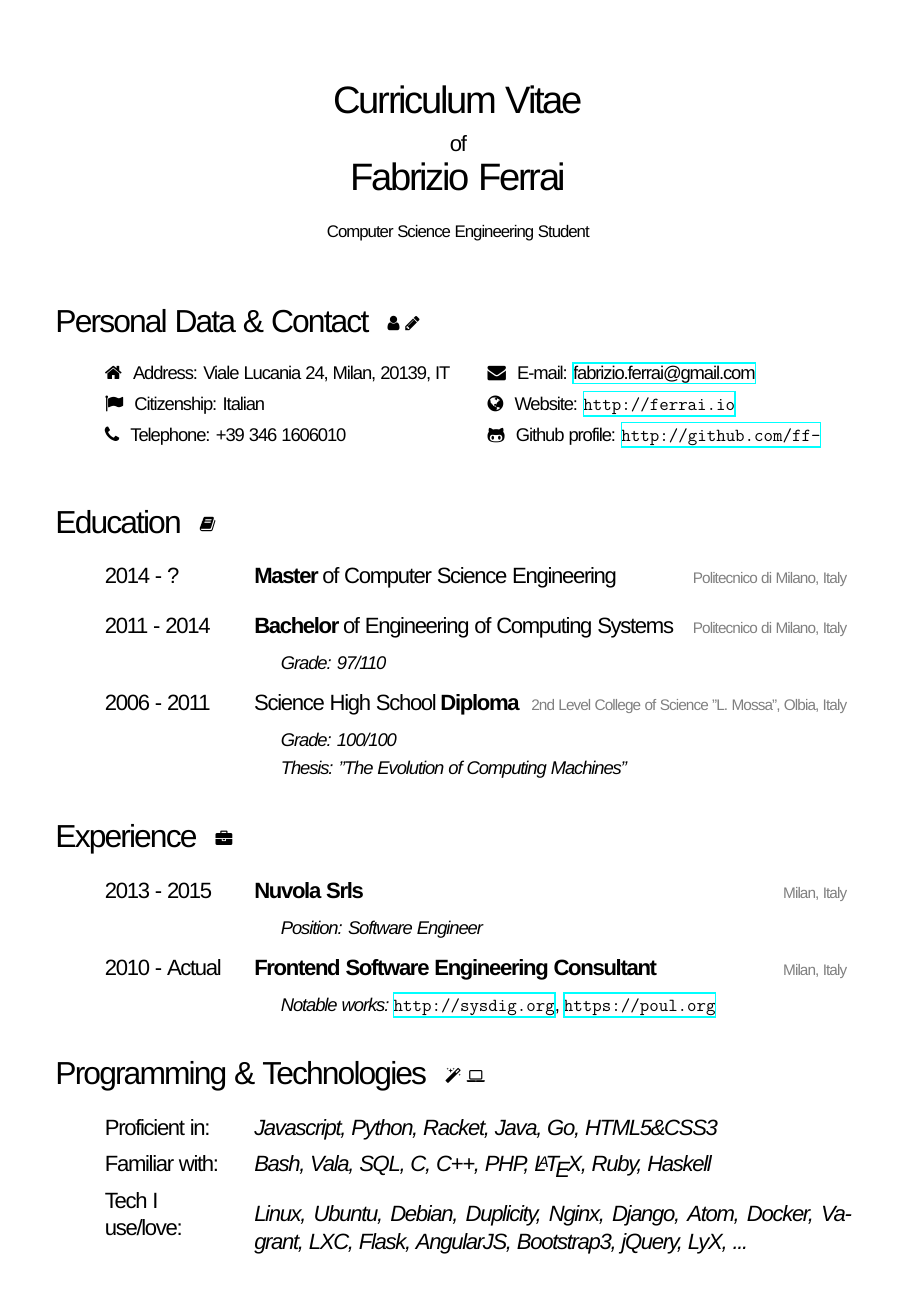
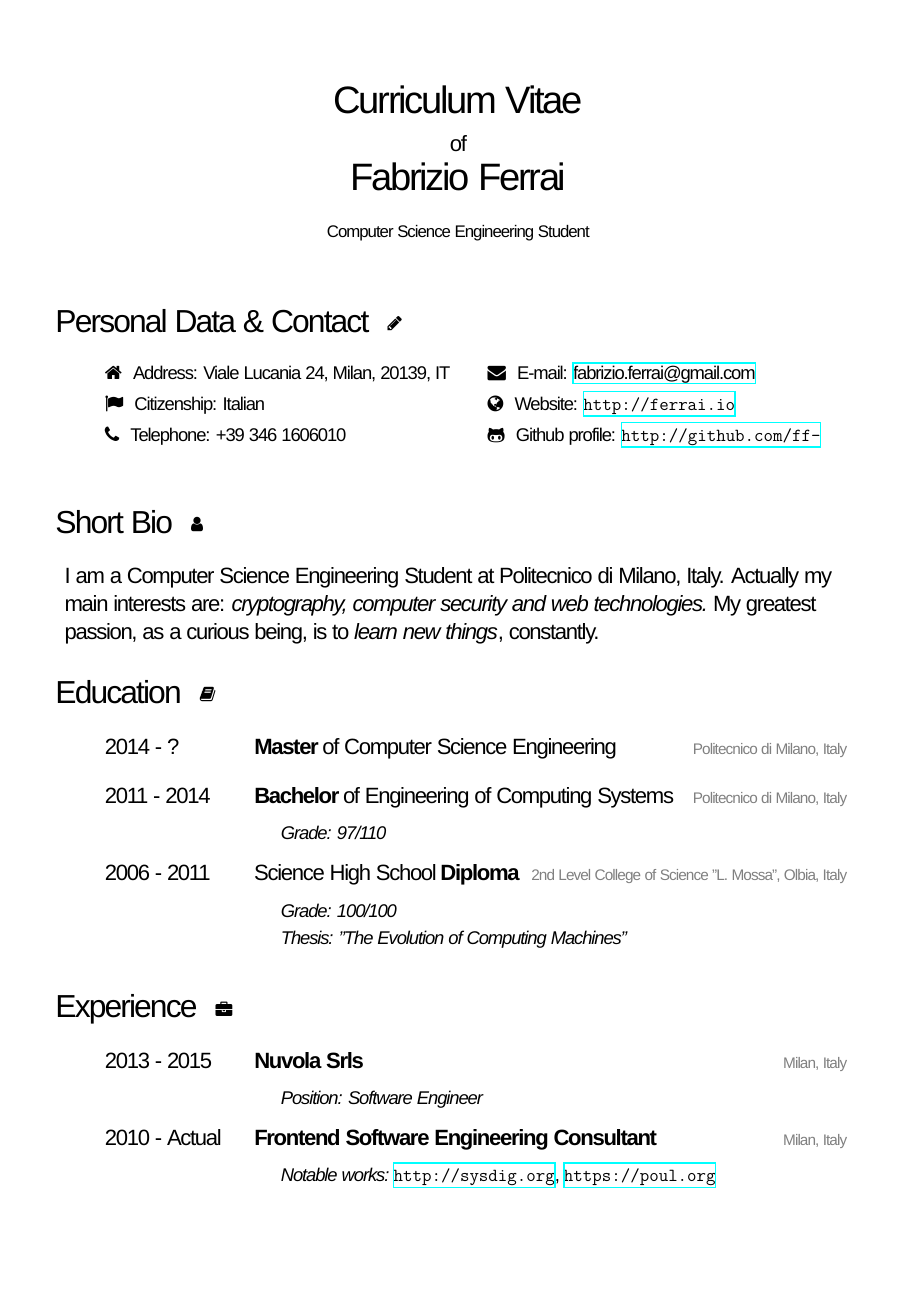
Before and after one commit to f-f/curriculum-vitae, a LaTeX CV (cv.tex): page 1 of 2. Compiled offline with XeLaTeX; a missing font is replaced by an installed copy or a similar font.

Commit message:
Little update

```diff
--- a/cv.tex
+++ b/cv.tex
@@ -60,7 +60,7 @@
 \maketitle
 
 % SECTION: PERSONAL DATA
-\sectionTitle{Personal Data \& Contact}{\faUser \hspace{0.5mm} \faPencil}
+\sectionTitle{Personal Data \& Contact}{\faPencil}
 
 \noindent % needed if the tabularx environment isn't encased in a table environment
 \begin{tabularx}{\textwidth}{ C{0.5cm} *{2}{X}}
@@ -76,6 +76,15 @@
 	% date of birth? linkedin?
 \end{tabularx}
 \vspace{2 mm}
+
+% SECTION: BIO
+\sectionTitle{Short Bio}{\faUser}
+
+\noindent
+\large
+\begin{tabularx}{\textwidth}{ L{18cm} }
+	I am a Computer Science Engineering Student at Politecnico di Milano, Italy. Actually my main interests are: \emph{cryptography, computer security and web technologies.} My greatest passion, as a curious being, is to \emph{learn new things}, constantly. \\
+\end{tabularx}
 
 % SECTION: EDUCATION
 \sectionTitle{Education}{\faBook}
```
Also changed, not shown: cv.pdf, cv.tex (7 more changed lines).
